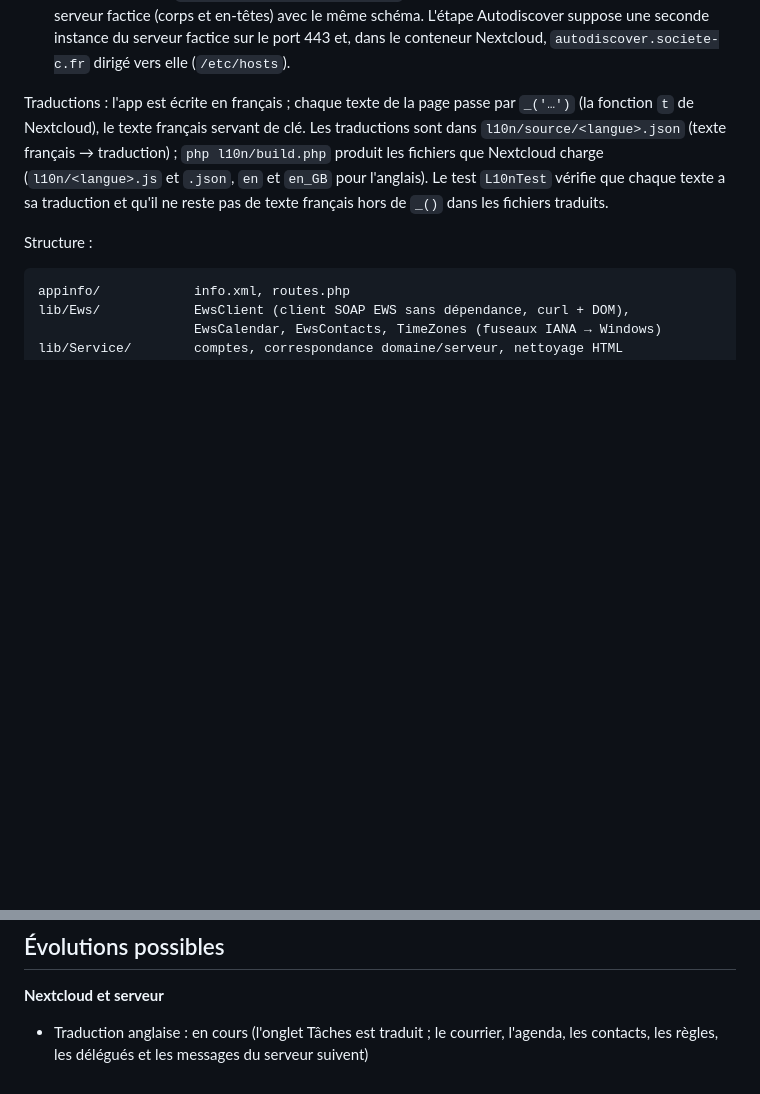
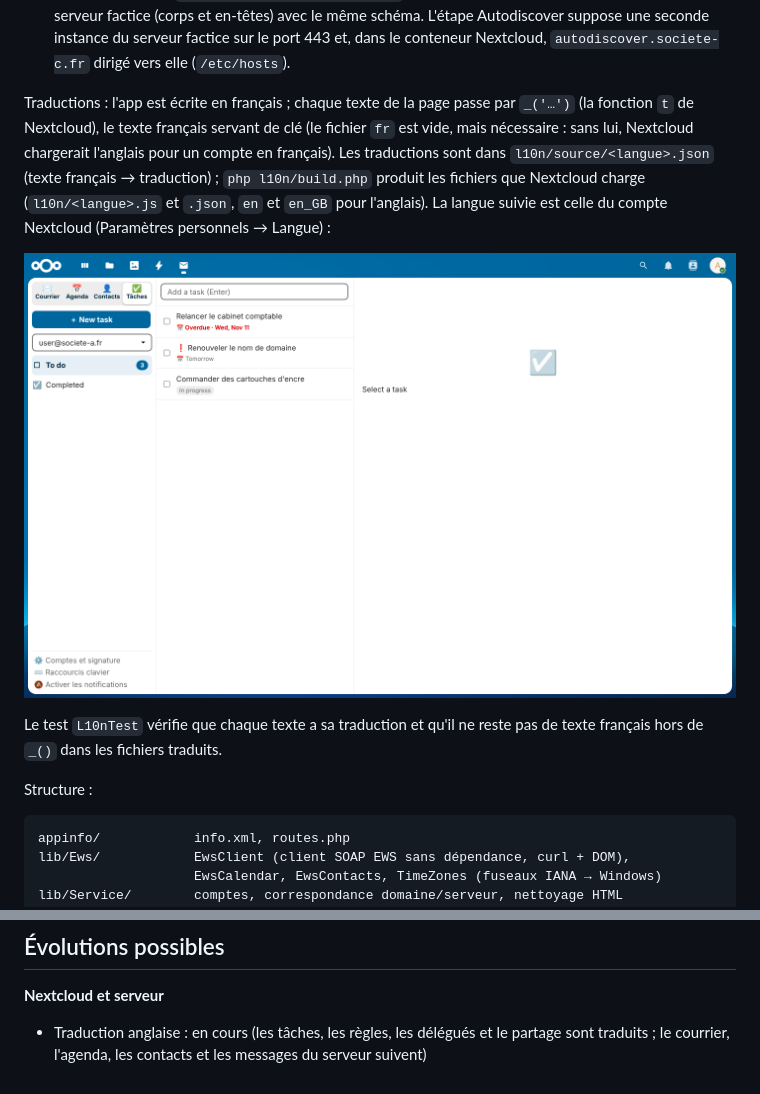
Before and after one commit to infoaicinformatique/webmail, a Markdown page: README.md, 2 parts joined by grey strips. Drawn GitHub-style; pictures changed too: docs/capture-anglais.png (added); blank space fills up the shorter version.

Commit message:
README : capture de la traduction anglaise
Co-Authored-By: Claude Opus 5.5 <noreply@anthropic.com>
Claude-Session: https://claude.ai/code/session_01GyNFUXEQZ1ks7ZShLRSKca

```diff
--- a/README.md
+++ b/README.md
@@ -351,7 +351,11 @@ make test
   (corps et en-têtes) avec le même schéma. L'étape Autodiscover suppose une seconde instance du serveur factice sur le port 443 et,
   dans le conteneur Nextcloud, `autodiscover.societe-c.fr` dirigé vers elle (`/etc/hosts`).
 
-Traductions : l'app est écrite en français ; chaque texte de la page passe par `_('…')` (la fonction `t` de Nextcloud), le texte français servant de clé. Les traductions sont dans `l10n/source/<langue>.json` (texte français → traduction) ; `php l10n/build.php` produit les fichiers que Nextcloud charge (`l10n/<langue>.js` et `.json`, `en` et `en_GB` pour l'anglais). Le test `L10nTest` vérifie que chaque texte a sa traduction et qu'il ne reste pas de texte français hors de `_()` dans les fichiers traduits.
+Traductions : l'app est écrite en français ; chaque texte de la page passe par `_('…')` (la fonction `t` de Nextcloud), le texte français servant de clé (le fichier `fr` est vide, mais nécessaire : sans lui, Nextcloud chargerait l'anglais pour un compte en français). Les traductions sont dans `l10n/source/<langue>.json` (texte français → traduction) ; `php l10n/build.php` produit les fichiers que Nextcloud charge (`l10n/<langue>.js` et `.json`, `en` et `en_GB` pour l'anglais). La langue suivie est celle du compte Nextcloud (Paramètres personnels → Langue) :
+
+![Tâches en anglais](docs/capture-anglais.png)
+
+Le test `L10nTest` vérifie que chaque texte a sa traduction et qu'il ne reste pas de texte français hors de `_()` dans les fichiers traduits.
 
 Structure :
 
@@ -369,4 +373,4 @@ templates/          page principale et page d'administration
 ## Évolutions possibles
 
 **Nextcloud et serveur**
-- Traduction anglaise : en cours (l'onglet Tâches est traduit ; le courrier, l'agenda, les contacts, les règles, les délégués et les messages du serveur suivent)
+- Traduction anglaise : en cours (les tâches, les règles, les délégués et le partage sont traduits ; le courrier, l'agenda, les contacts et les messages du serveur suivent)
```
